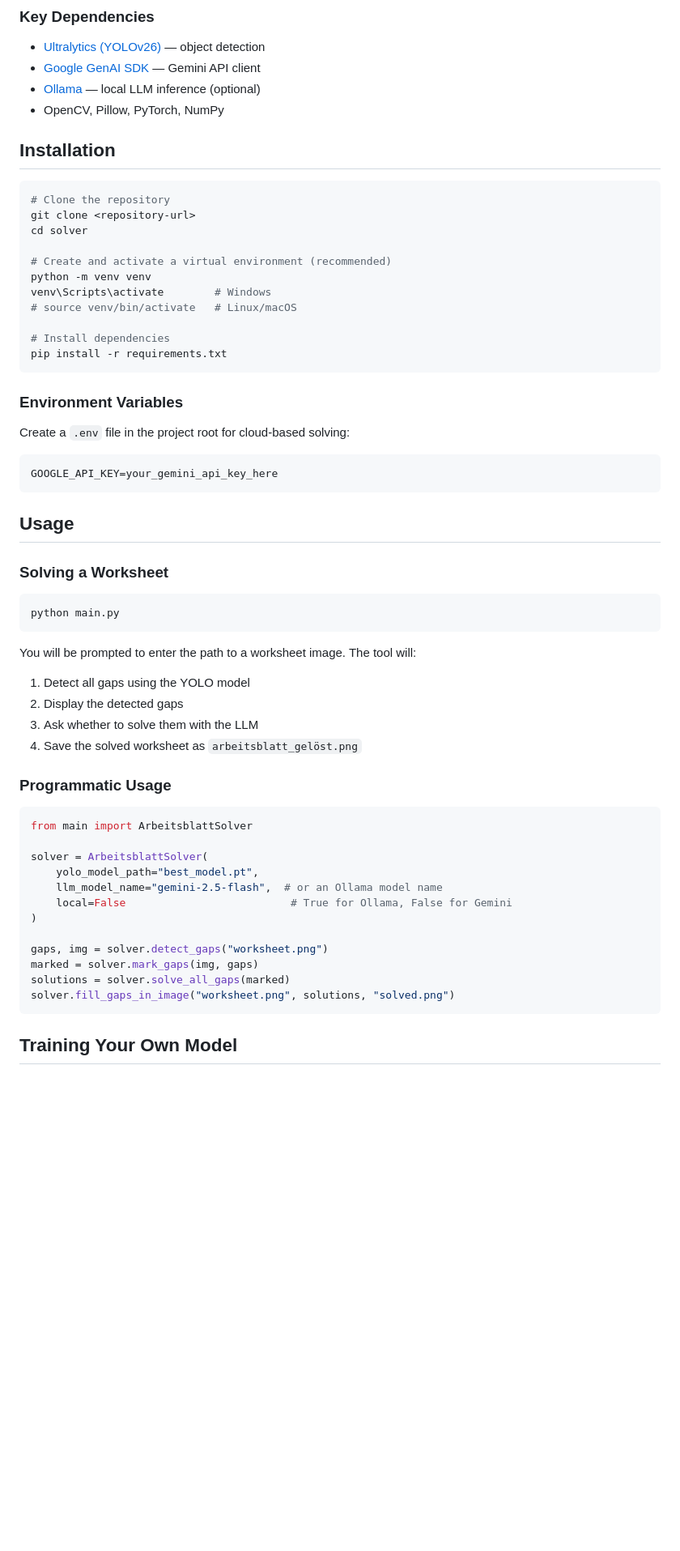
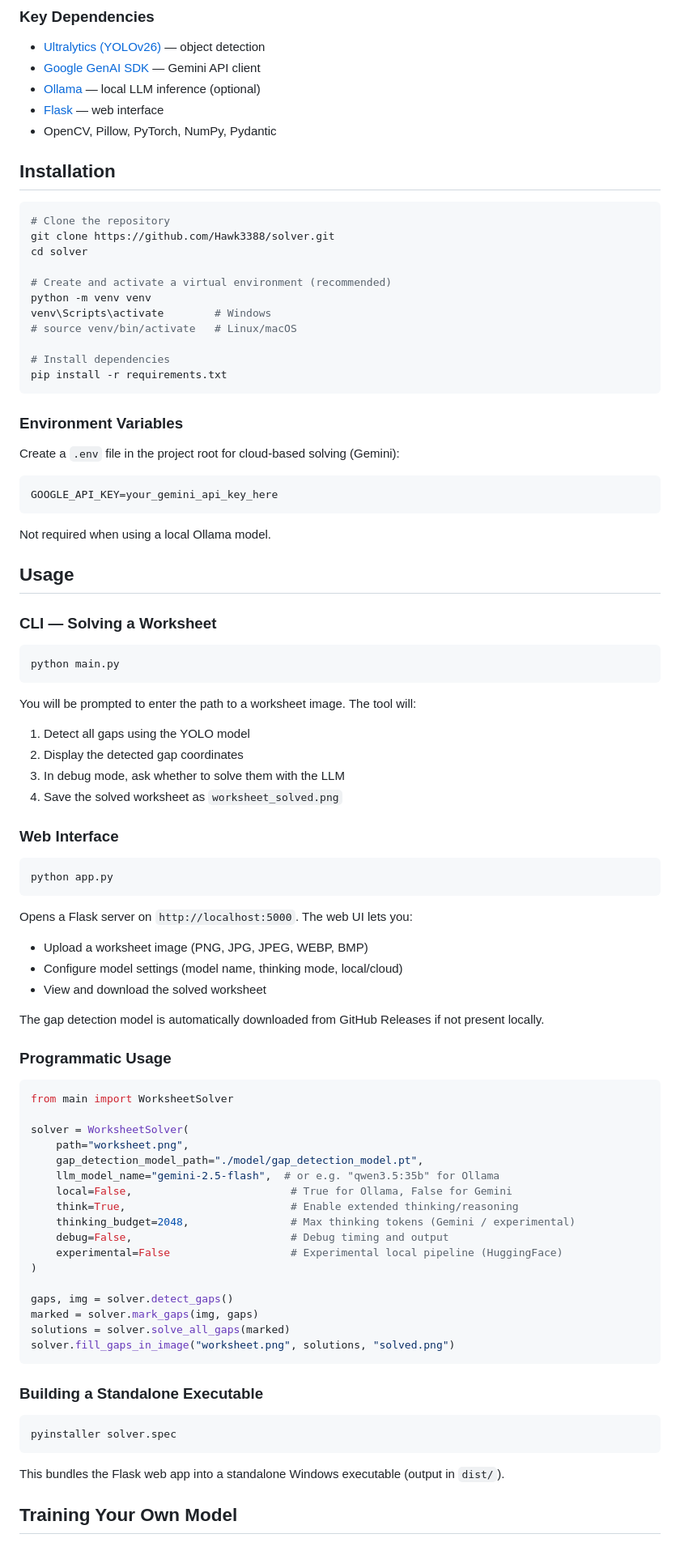
Before and after one commit to Hawk3388/solver, a Markdown page: README.md, the part around one of its changes. Shown at 81% size. GitHub-like rendering; blank space fills up the shorter version.

````diff
--- a/README.md
+++ b/README.md
@@ -36,13 +54,14 @@ An AI-powered tool that automatically detects and fills in blank gaps on languag
 - [Ultralytics (YOLOv26)](https://github.com/ultralytics/ultralytics) — object detection
 - [Google GenAI SDK](https://pypi.org/project/google-genai/) — Gemini API client
 - [Ollama](https://ollama.com/) — local LLM inference (optional)
-- OpenCV, Pillow, PyTorch, NumPy
+- [Flask](https://flask.palletsprojects.com/) — web interface
+- OpenCV, Pillow, PyTorch, NumPy, Pydantic
 
 ## Installation
 
 ```bash
 # Clone the repository
-git clone <repository-url>
+git clone https://github.com/Hawk3388/solver.git
 cd solver
 
 # Create and activate a virtual environment (recommended)
@@ -56,42 +75,72 @@ pip install -r requirements.txt
 
 ### Environment Variables
 
-Create a `.env` file in the project root for cloud-based solving:
+Create a `.env` file in the project root for cloud-based solving (Gemini):
 
 ```env
 GOOGLE_API_KEY=your_gemini_api_key_here
 ```
 
+Not required when using a local Ollama model.
+
 ## Usage
 
-### Solving a Worksheet
+### CLI — Solving a Worksheet
 
 ```bash
 python main.py
 ```
 
 You will be prompted to enter the path to a worksheet image. The tool will:
+
 1. Detect all gaps using the YOLO model
-2. Display the detected gaps
-3. Ask whether to solve them with the LLM
-4. Save the solved worksheet as `arbeitsblatt_gelöst.png`
+2. Display the detected gap coordinates
+3. In debug mode, ask whether to solve them with the LLM
+4. Save the solved worksheet as `worksheet_solved.png`
+
+### Web Interface
+
+```bash
+python app.py
+```
+
+Opens a Flask server on `http://localhost:5000`. The web UI lets you:
+
+- Upload a worksheet image (PNG, JPG, JPEG, WEBP, BMP)
+- Configure model settings (model name, thinking mode, local/cloud)
+- View and download the solved worksheet
+
+The gap detection model is automatically downloaded from GitHub Releases if not present locally.
 
 ### Programmatic Usage
 
 ```python
-from main import ArbeitsblattSolver
+from main import WorksheetSolver
 
-solver = ArbeitsblattSolver(
-    yolo_model_path="best_model.pt",
-    llm_model_name="gemini-2.5-flash",  # or an Ollama model name
-    local=False                          # True for Ollama, False for Gemini
+solver = WorksheetSolver(
+    path="worksheet.png",
+    gap_detection_model_path="./model/gap_detection_model.pt",
+    llm_model_name="gemini-2.5-flash",  # or e.g. "qwen3.5:35b" for Ollama
+    local=False,                         # True for Ollama, False for Gemini
+    think=True,                          # Enable extended thinking/reasoning
+    thinking_budget=2048,                # Max thinking tokens (Gemini / experimental)
+    debug=False,                         # Debug timing and output
+    experimental=False                   # Experimental local pipeline (HuggingFace)
 )
 
-gaps, img = solver.detect_gaps("worksheet.png")
+gaps, img = solver.detect_gaps()
 marked = solver.mark_gaps(img, gaps)
 solutions = solver.solve_all_gaps(marked)
 solver.fill_gaps_in_image("worksheet.png", solutions, "solved.png")
 ```
+
+### Building a Standalone Executable
+
+```bash
+pyinstaller solver.spec
+```
+
+This bundles the Flask web app into a standalone Windows executable (output in `dist/`).
 
 ## Training Your Own Model
 
````
Also changed, not shown: other parts of README.md (+50 -18 lines).
